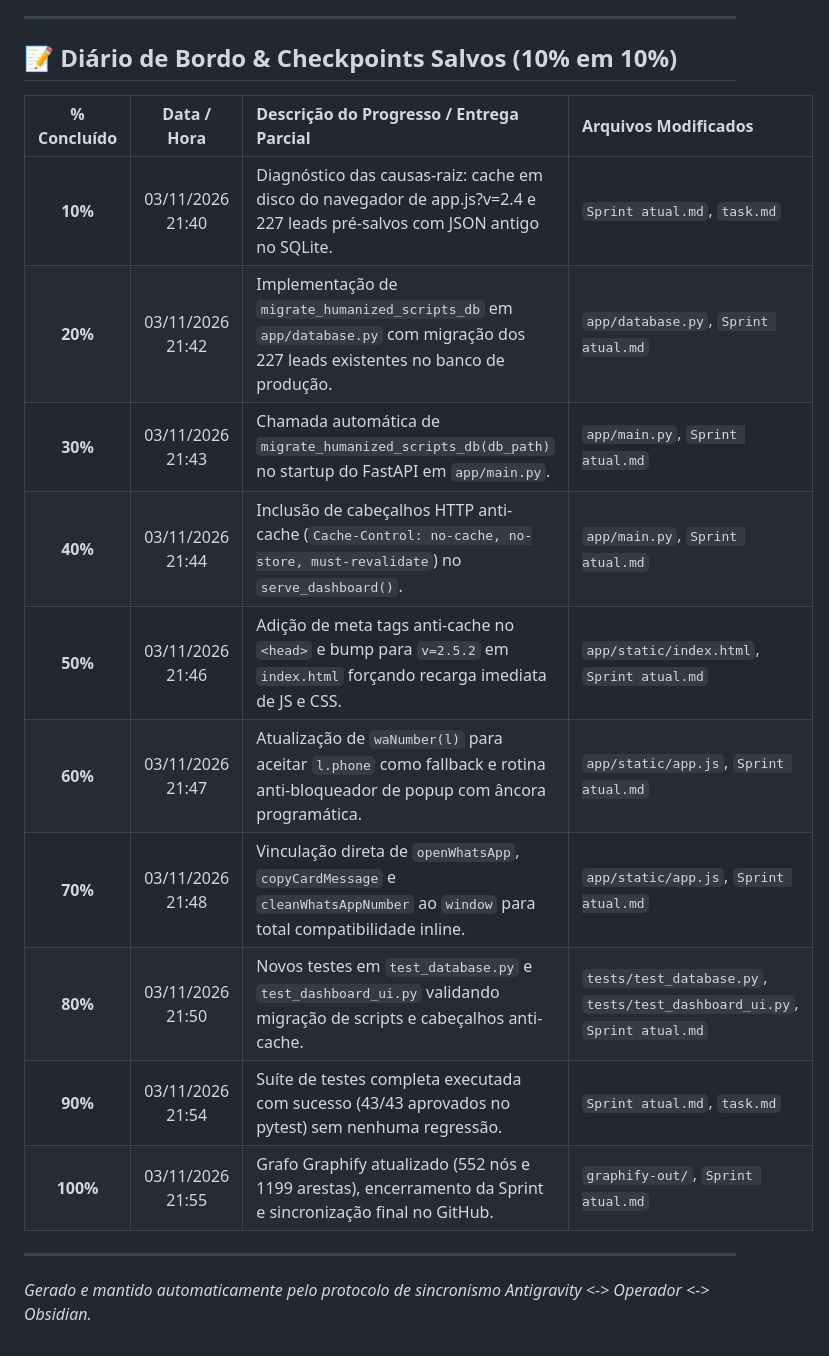
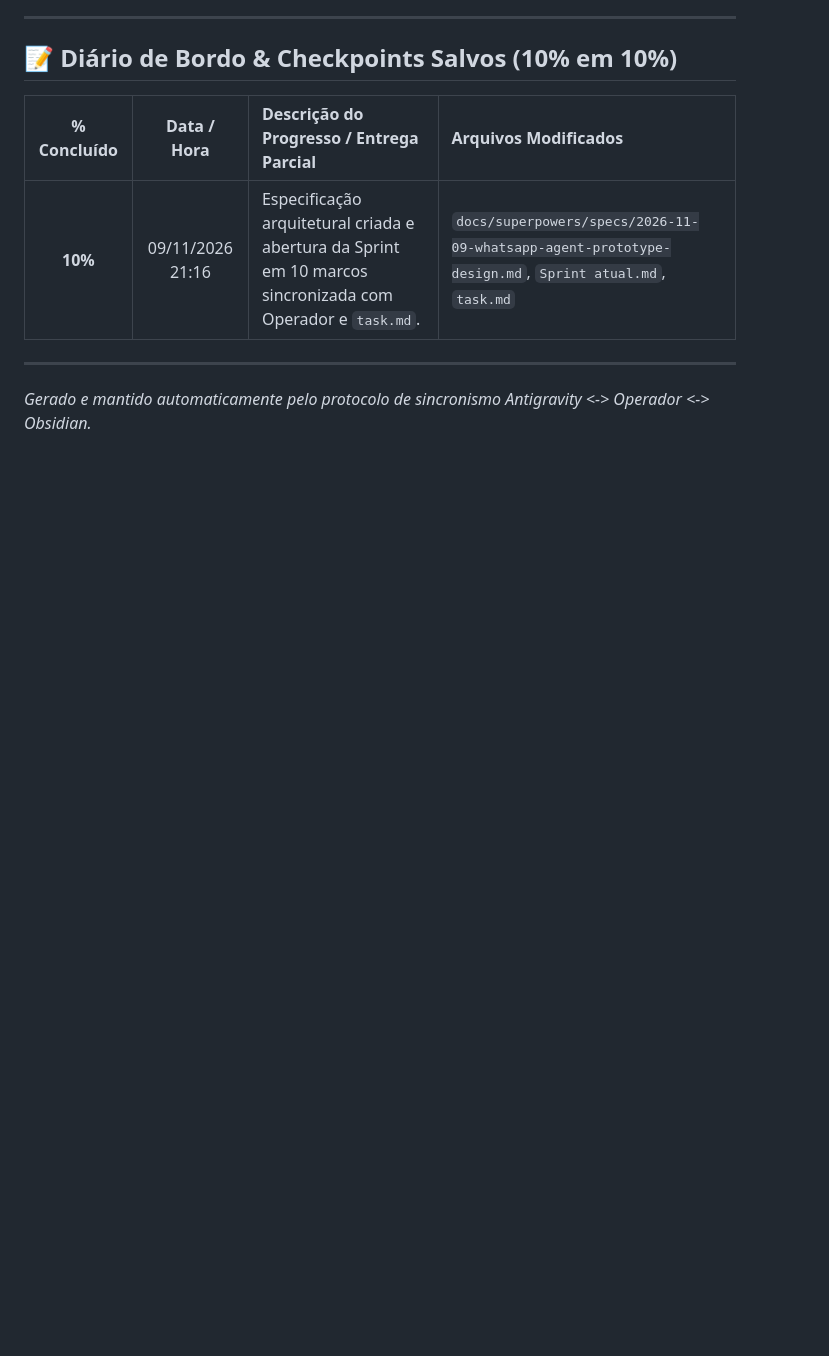
Before and after one commit to Gallo41/painel-de-busca, a Markdown page: Sprint atual.md, the part around one of its changes. Drawn GitHub-style; blank space fills up the shorter version.

```diff
--- a/Sprint atual.md
+++ b/Sprint atual.md
@@ -33,16 +34,7 @@ Resolver o cenário onde o usuário abriu o painel e tudo permaneceu igual ao co
 ## 📝 Diário de Bordo & Checkpoints Salvos (10% em 10%)
 | % Concluído | Data / Hora | Descrição do Progresso / Entrega Parcial | Arquivos Modificados |
 | :---: | :---: | :--- | :--- |
-| **10%** | 03/11/2026 21:40 | Diagnóstico das causas-raiz: cache em disco do navegador de app.js?v=2.4 e 227 leads pré-salvos com JSON antigo no SQLite. | `Sprint atual.md`, `task.md` |
-| **20%** | 03/11/2026 21:42 | Implementação de `migrate_humanized_scripts_db` em `app/database.py` com migração dos 227 leads existentes no banco de produção. | `app/database.py`, `Sprint atual.md` |
-| **30%** | 03/11/2026 21:43 | Chamada automática de `migrate_humanized_scripts_db(db_path)` no startup do FastAPI em `app/main.py`. | `app/main.py`, `Sprint atual.md` |
-| **40%** | 03/11/2026 21:44 | Inclusão de cabeçalhos HTTP anti-cache (`Cache-Control: no-cache, no-store, must-revalidate`) no `serve_dashboard()`. | `app/main.py`, `Sprint atual.md` |
-| **50%** | 03/11/2026 21:46 | Adição de meta tags anti-cache no `<head>` e bump para `v=2.5.2` em `index.html` forçando recarga imediata de JS e CSS. | `app/static/index.html`, `Sprint atual.md` |
-| **60%** | 03/11/2026 21:47 | Atualização de `waNumber(l)` para aceitar `l.phone` como fallback e rotina anti-bloqueador de popup com âncora programática. | `app/static/app.js`, `Sprint atual.md` |
-| **70%** | 03/11/2026 21:48 | Vinculação direta de `openWhatsApp`, `copyCardMessage` e `cleanWhatsAppNumber` ao `window` para total compatibilidade inline. | `app/static/app.js`, `Sprint atual.md` |
-| **80%** | 03/11/2026 21:50 | Novos testes em `test_database.py` e `test_dashboard_ui.py` validando migração de scripts e cabeçalhos anti-cache. | `tests/test_database.py`, `tests/test_dashboard_ui.py`, `Sprint atual.md` |
-| **90%** | 03/11/2026 21:54 | Suíte de testes completa executada com sucesso (43/43 aprovados no pytest) sem nenhuma regressão. | `Sprint atual.md`, `task.md` |
-| **100%** | 03/11/2026 21:55 | Grafo Graphify atualizado (552 nós e 1199 arestas), encerramento da Sprint e sincronização final no GitHub. | `graphify-out/`, `Sprint atual.md` |
+| **10%** | 09/11/2026 21:16 | Especificação arquitetural criada e abertura da Sprint em 10 marcos sincronizada com Operador e `task.md`. | `docs/superpowers/specs/2026-11-09-whatsapp-agent-prototype-design.md`, `Sprint atual.md`, `task.md` |
 
 ---
 *Gerado e mantido automaticamente pelo protocolo de sincronismo Antigravity <-> Operador <-> Obsidian.*
```
Also changed, not shown: other parts of Sprint atual.md (+18 -17 lines), 1 other file.
